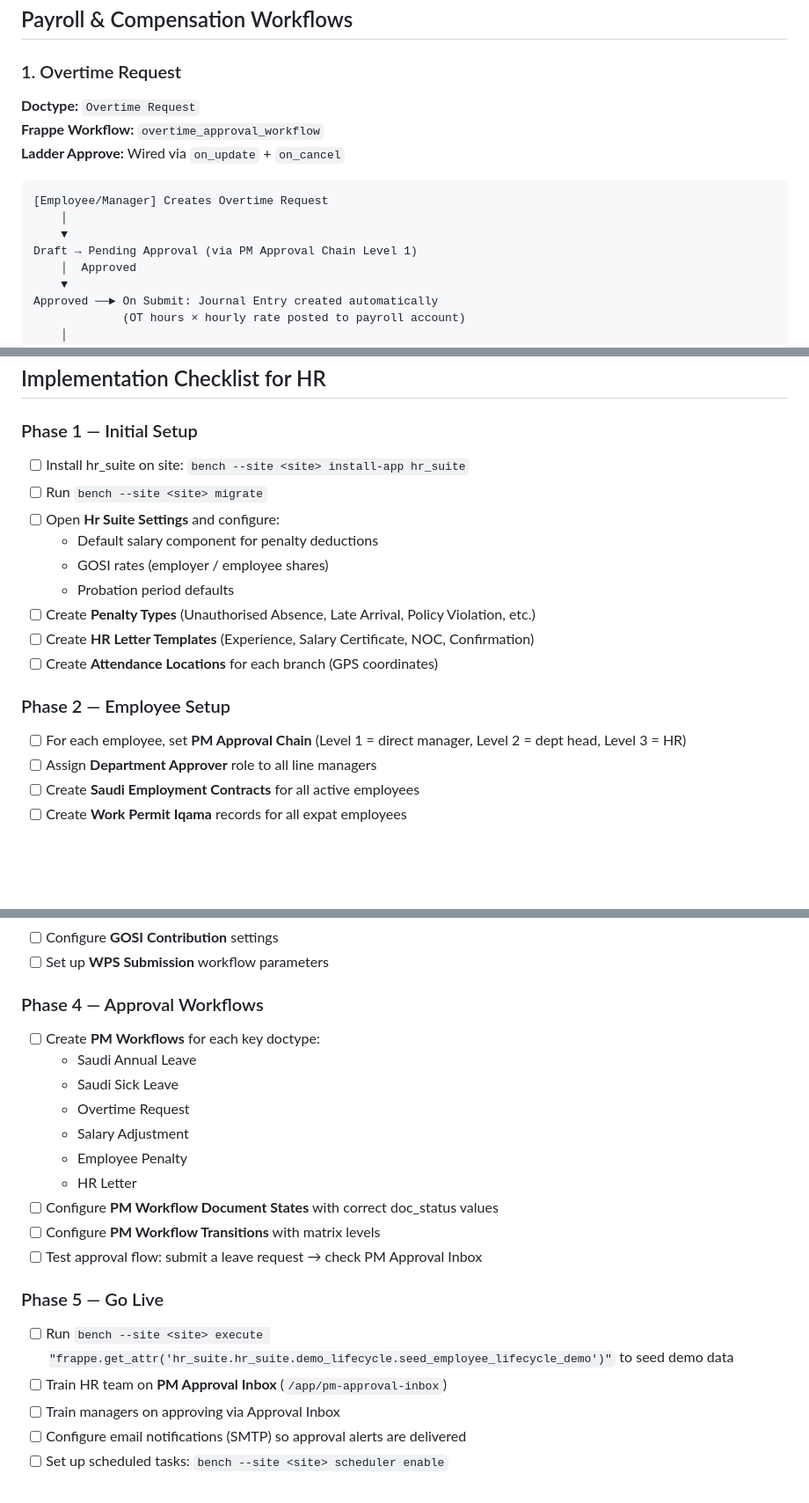
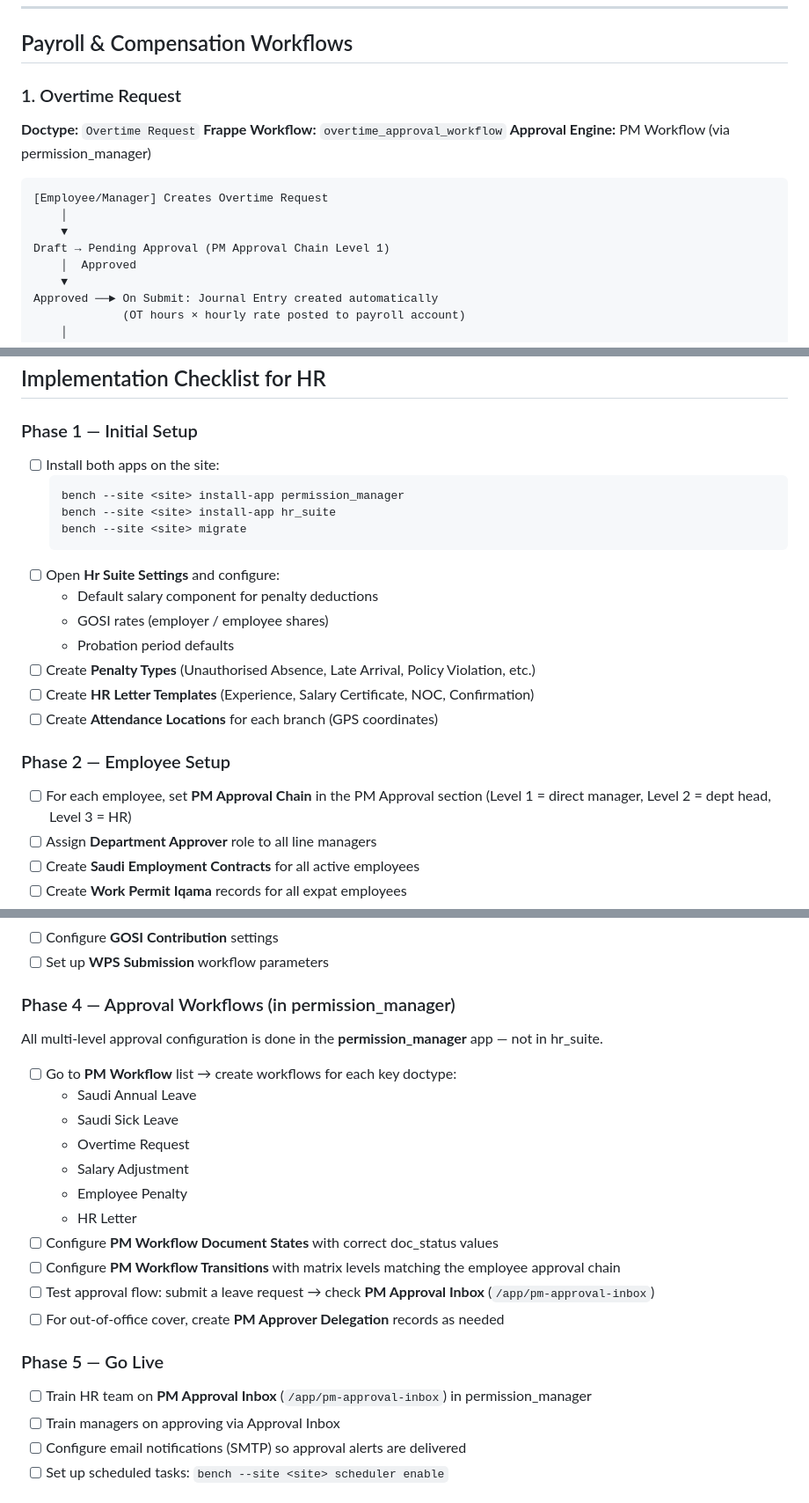
Before and after one commit to EnfonoTech/HR-Suite, a Markdown page: HR_SUITE_WORKFLOWS.md, 3 parts joined by grey strips. Shown at 88% size. GitHub-like rendering; blank space fills up the shorter version.

````diff
--- a/HR_SUITE_WORKFLOWS.md
+++ b/HR_SUITE_WORKFLOWS.md
@@ -355,13 +369,13 @@ Open → In Progress → Findings Issued → Closed
 
 **Doctype:** `Overtime Request`
 **Frappe Workflow:** `overtime_approval_workflow`
-**Ladder Approve:** Wired via `on_update` + `on_cancel`
+**Approval Engine:** PM Workflow (via permission_manager)
 
 ```
 [Employee/Manager] Creates Overtime Request
     │
     ▼
-Draft → Pending Approval (via PM Approval Chain Level 1)
+Draft → Pending Approval (PM Approval Chain Level 1)
     │  Approved
     ▼
 Approved ──► On Submit: Journal Entry created automatically
@@ -689,8 +703,12 @@ All alerts run daily at midnight unless noted.
 
 ### Phase 1 — Initial Setup
 
-- [ ] Install hr_suite on site: `bench --site <site> install-app hr_suite`
-- [ ] Run `bench --site <site> migrate`
+- [ ] Install both apps on the site:
+  ```
+  bench --site <site> install-app permission_manager
+  bench --site <site> install-app hr_suite
+  bench --site <site> migrate
+  ```
 - [ ] Open **Hr Suite Settings** and configure:
   - Default salary component for penalty deductions
   - GOSI rates (employer / employee shares)
@@ -701,7 +719,7 @@ All alerts run daily at midnight unless noted.
 
 ### Phase 2 — Employee Setup
 
-- [ ] For each employee, set **PM Approval Chain** (Level 1 = direct manager, Level 2 = dept head, Level 3 = HR)
+- [ ] For each employee, set **PM Approval Chain** in the PM Approval section (Level 1 = direct manager, Level 2 = dept head, Level 3 = HR)
 - [ ] Assign **Department Approver** role to all line managers
 - [ ] Create **Saudi Employment Contracts** for all active employees
 - [ ] Create **Work Permit Iqama** records for all expat employees
@@ -715,9 +733,11 @@ All alerts run daily at midnight unless noted.
 - [ ] Configure **GOSI Contribution** settings
 - [ ] Set up **WPS Submission** workflow parameters
 
-### Phase 4 — Approval Workflows
+### Phase 4 — Approval Workflows (in permission_manager)
 
-- [ ] Create **PM Workflows** for each key doctype:
+All multi-level approval configuration is done in the **permission_manager** app — not in hr_suite.
+
+- [ ] Go to **PM Workflow** list → create workflows for each key doctype:
   - Saudi Annual Leave
   - Saudi Sick Leave
   - Overtime Request
@@ -725,13 +745,13 @@ All alerts run daily at midnight unless noted.
   - Employee Penalty
   - HR Letter
 - [ ] Configure **PM Workflow Document States** with correct doc_status values
-- [ ] Configure **PM Workflow Transitions** with matrix levels
-- [ ] Test approval flow: submit a leave request → check PM Approval Inbox
+- [ ] Configure **PM Workflow Transitions** with matrix levels matching the employee approval chain
+- [ ] Test approval flow: submit a leave request → check **PM Approval Inbox** (`/app/pm-approval-inbox`)
+- [ ] For out-of-office cover, create **PM Approver Delegation** records as needed
 
 ### Phase 5 — Go Live
 
-- [ ] Run `bench --site <site> execute "frappe.get_attr('hr_suite.hr_suite.demo_lifecycle.seed_employee_lifecycle_demo')"` to seed demo data
-- [ ] Train HR team on **PM Approval Inbox** (`/app/pm-approval-inbox`)
+- [ ] Train HR team on **PM Approval Inbox** (`/app/pm-approval-inbox`) in permission_manager
 - [ ] Train managers on approving via Approval Inbox
 - [ ] Configure email notifications (SMTP) so approval alerts are delivered
 - [ ] Set up scheduled tasks: `bench --site <site> scheduler enable`
````
Also changed, not shown: other parts of HR_SUITE_WORKFLOWS.md (+86 -68 lines).
